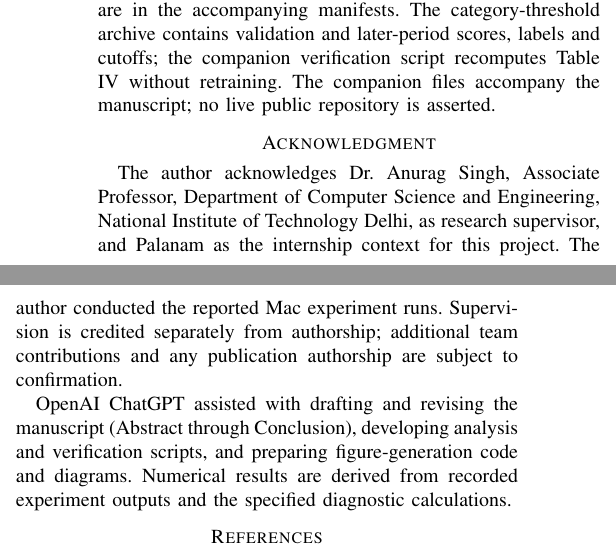
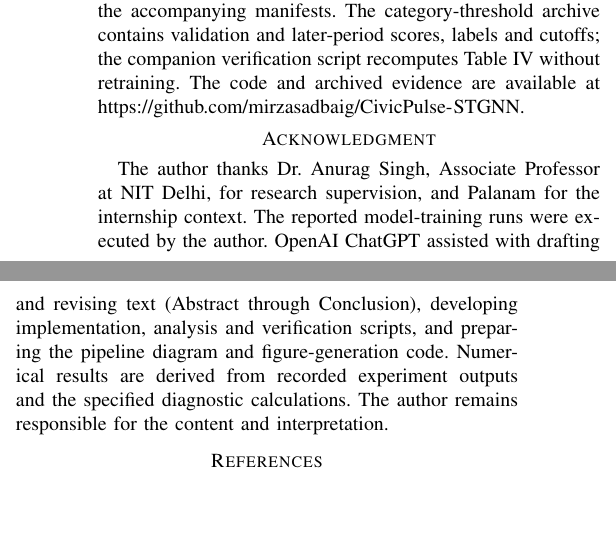
Before and after one commit to mirzasadbaig/CivicPulse-STGNN, a LaTeX paper (paper/CivicPulse_STGNN.tex): two parts of the columns of page 6 of 6, joined at a grey line, cut so that both start at the same text, the shorter picture padded with empty space. Compiled offline with pdfLaTeX.

Commit message:
Clarify AI disclosure and research contributions

```diff
--- a/paper/CivicPulse_STGNN.tex
+++ b/paper/CivicPulse_STGNN.tex
@@ -194,13 +194,10 @@ The experiments were executed on the author's Mac using public daily aggregates.
 CivicPulse-STGNN establishes an auditable benchmark of elevated 48-hour complaint demand on selected NYC nodes. Geographic topology ranks first in AP against the sampled random controls, but persistence leads on both principal metrics, and temporal instability and source-category changes limit interpretation. These findings motivate stronger baseline-aware and source-aware forecasting rather than claims of a novel or superior graph architecture.
 
 \section*{Reproducibility appendix}
-The companion package contains the baseline, topology, calibration and category-threshold scripts, archived prediction arrays and CSV tables. Exact script names and commands are listed in the reproduction guide. The run configuration is 28-day history, 80 nodes, ten features, 32 hidden units, AdamW, learning rate $10^{-3}$, decay $5\times10^{-4}$, batch size 16, 35 maximum epochs and patience 8. Seeds are 7, 17, 27, 37, 42; the permutation generator seed is 89123. Data input digests, exact sampled permutations and runtime versions are in the accompanying manifests. The category-threshold archive contains validation and later-period scores, labels and cutoffs; the companion verification script recomputes Table IV without retraining. The companion files accompany the manuscript; no live public repository is asserted.
+The companion package contains the baseline, topology, calibration and category-threshold scripts, archived prediction arrays and CSV tables. Exact script names and commands are listed in the reproduction guide. The run configuration is 28-day history, 80 nodes, ten features, 32 hidden units, AdamW, learning rate $10^{-3}$, decay $5\times10^{-4}$, batch size 16, 35 maximum epochs and patience 8. Seeds are 7, 17, 27, 37, 42; the permutation generator seed is 89123. Data input digests, exact sampled permutations and runtime versions are in the accompanying manifests. The category-threshold archive contains validation and later-period scores, labels and cutoffs; the companion verification script recomputes Table IV without retraining. The code and archived evidence are available at \url{https://github.com/mirzasadbaig/CivicPulse-STGNN}.
 
 \section*{Acknowledgment}
-The author acknowledges Dr. Anurag Singh, Associate Professor, Department of Computer Science and Engineering, National Institute of Technology Delhi, as research supervisor, and Palanam as the internship context for this project. The author conducted the reported Mac experiment runs. Supervision is credited separately from authorship; additional team contributions and any publication authorship are subject to confirmation.
-
-
-OpenAI ChatGPT assisted with drafting and revising the manuscript (Abstract through Conclusion), developing analysis and verification scripts, and preparing figure-generation code and diagrams. Numerical results are derived from recorded experiment outputs and the specified diagnostic calculations.
+The author thanks Dr. Anurag Singh, Associate Professor at NIT Delhi, for research supervision, and Palanam for the internship context. The reported model-training runs were executed by the author. OpenAI ChatGPT assisted with drafting and revising text (Abstract through Conclusion), developing implementation, analysis and verification scripts, and preparing the pipeline diagram and figure-generation code. Numerical results are derived from recorded experiment outputs and the specified diagnostic calculations. The author remains responsible for the content and interpretation.
 \begin{thebibliography}{00}
 \bibitem{nyc} NYC Open Data, ``311 Service Requests from 2020 to Present,'' dataset erm2-nwe9. [Online]. Available: \url{https://data.cityofnewyork.us/d/erm2-nwe9}
 \bibitem{kipf} T. N. Kipf and M. Welling, ``Semi-supervised classification with graph convolutional networks,'' in \emph{Proc. ICLR}, 2017.
```
Also changed, not shown: README.md, paper/CivicPulse_STGNN.pdf, paper/README.md, paper/CivicPulse_STGNN.tex (2 more changed lines).
